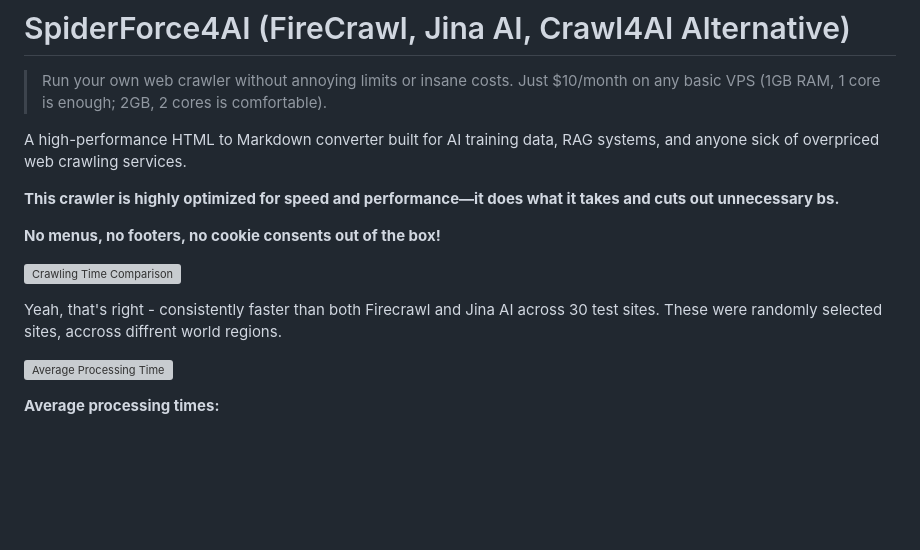
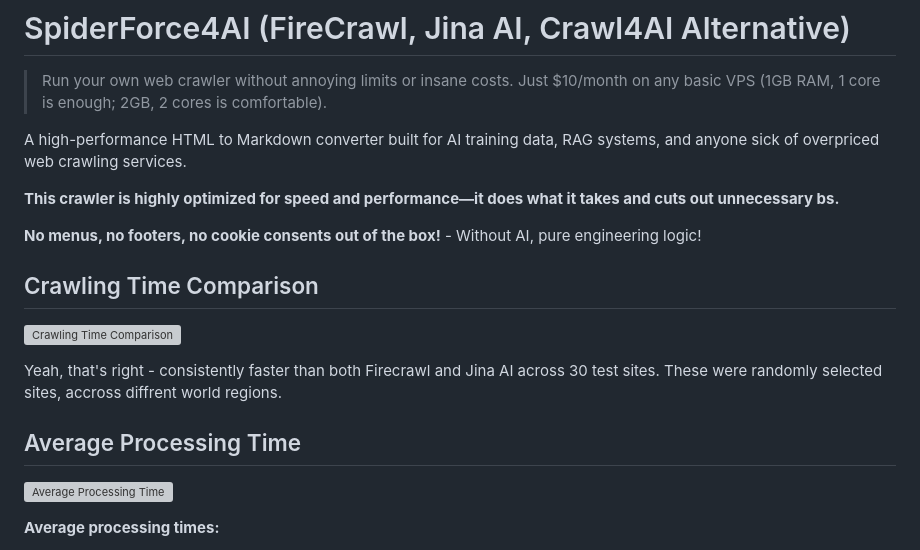
Before and after one commit to petertamai/SpiderForce4AI, a Markdown page: README.md, the part around one of its changes. Drawn GitHub-style; blank space fills up the shorter version; grey boxes are pictures that could not be loaded.

```diff
--- a/README.md
+++ b/README.md
@@ -6,11 +6,15 @@ A high-performance HTML to Markdown converter built for AI training data, RAG sy
 
 **This crawler is highly optimized for speed and performance—it does what it takes and cuts out unnecessary bs.**
 
-**No menus, no footers, no cookie consents out of the box!**
+**No menus, no footers, no cookie consents out of the box!** - Without AI, pure engineering logic!
+
+## Crawling Time Comparison
 
 ![Crawling Time Comparison](https://petertam.pro/wp-content/uploads/2025/02/comparison.png)
 
 Yeah, that's right - consistently faster than both Firecrawl and Jina AI across 30 test sites. These were randomly selected sites, accross diffrent world regions.
+
+## Average Processing Time
 
 ![Average Processing Time](https://petertam.pro/wp-content/uploads/2025/02/avgtime.png)
 
```
Also changed, not shown: other parts of README.md (+32 -72 lines).
